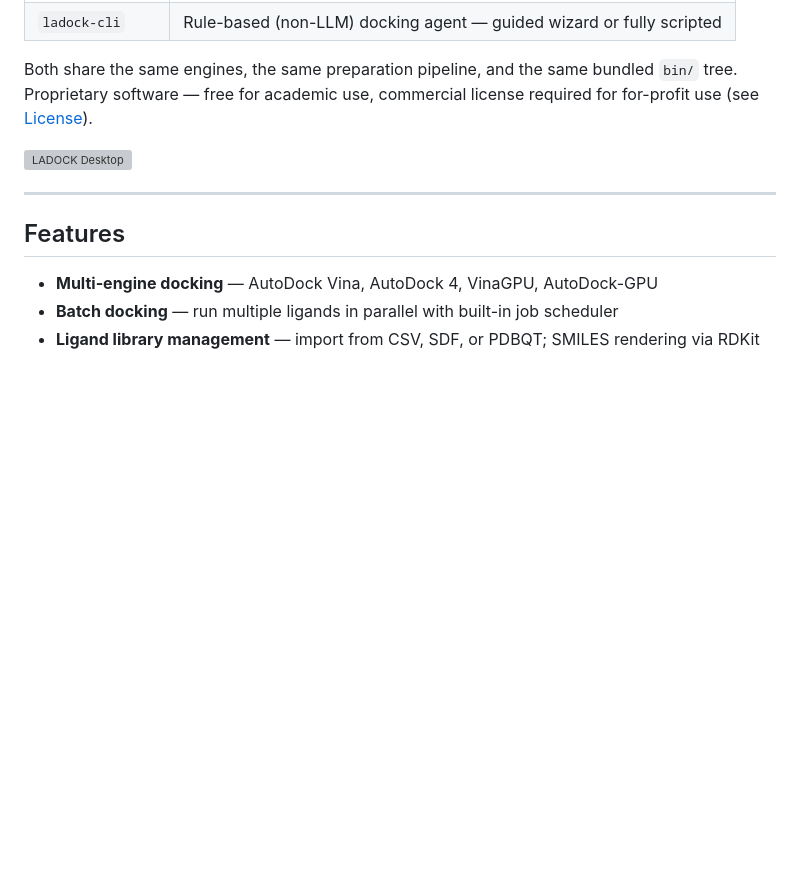
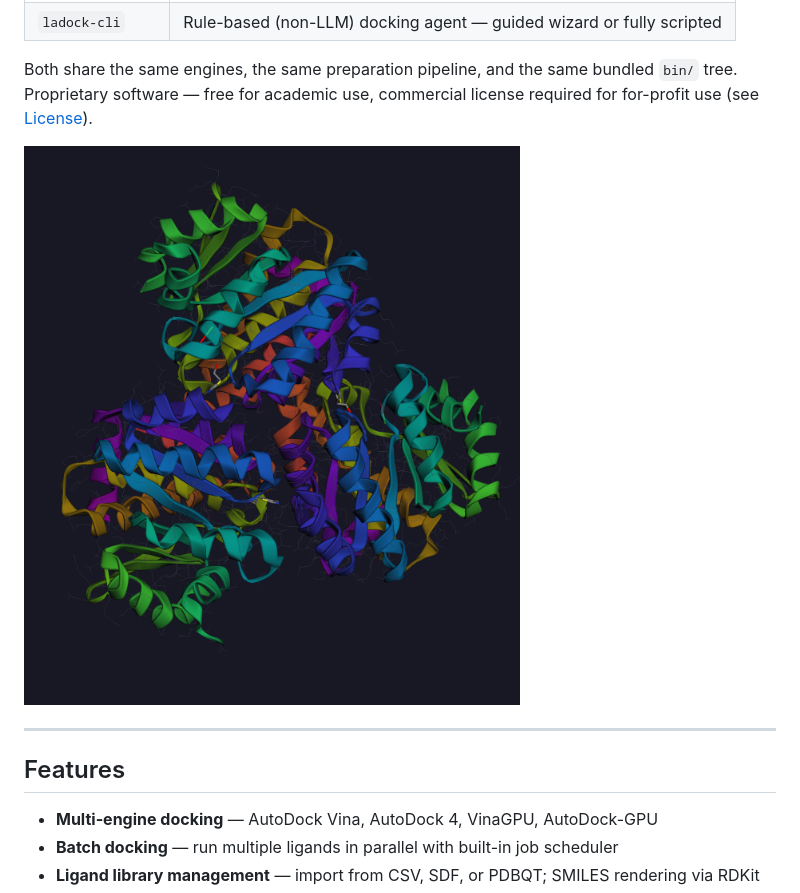
Before and after one commit to laode-aman-ung/LADOCK, a Markdown page: README.md, the part around the change. Rendered like a GitHub page; pictures changed too: docs/screenshot-viewer.png (added); blank space fills up the shorter version; grey boxes are pictures that could not be loaded.

Commit message:
Name the README asset so the runtime-artifact rule stops matching it
The ignore pattern ladock_viewer*.png is not anchored to a directory, so it
also caught docs/ladock_viewer.png and the previous commit landed the README
link without the image behind it. Renaming the asset settles it without
loosening the rule.

```diff
--- a/README.md
+++ b/README.md
@@ -9,7 +9,7 @@
 
 Both share the same engines, the same preparation pipeline, and the same bundled `bin/` tree. Proprietary software — free for academic use, commercial license required for for-profit use (see [License](#license)).
 
-![LADOCK Desktop](docs/ladock_viewer.png)
+![LADOCK Desktop](docs/screenshot-viewer.png)
 
 ---
 
```
